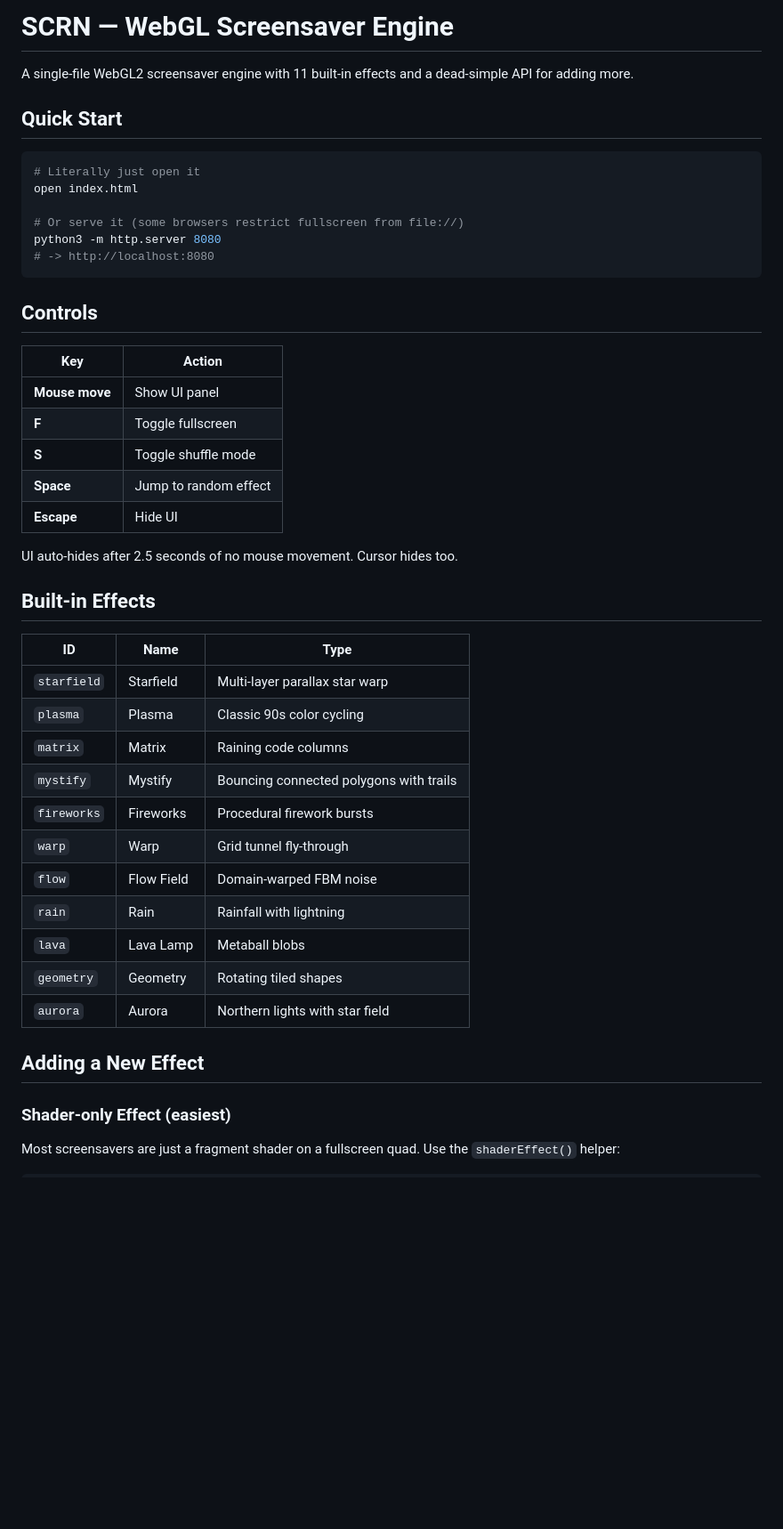
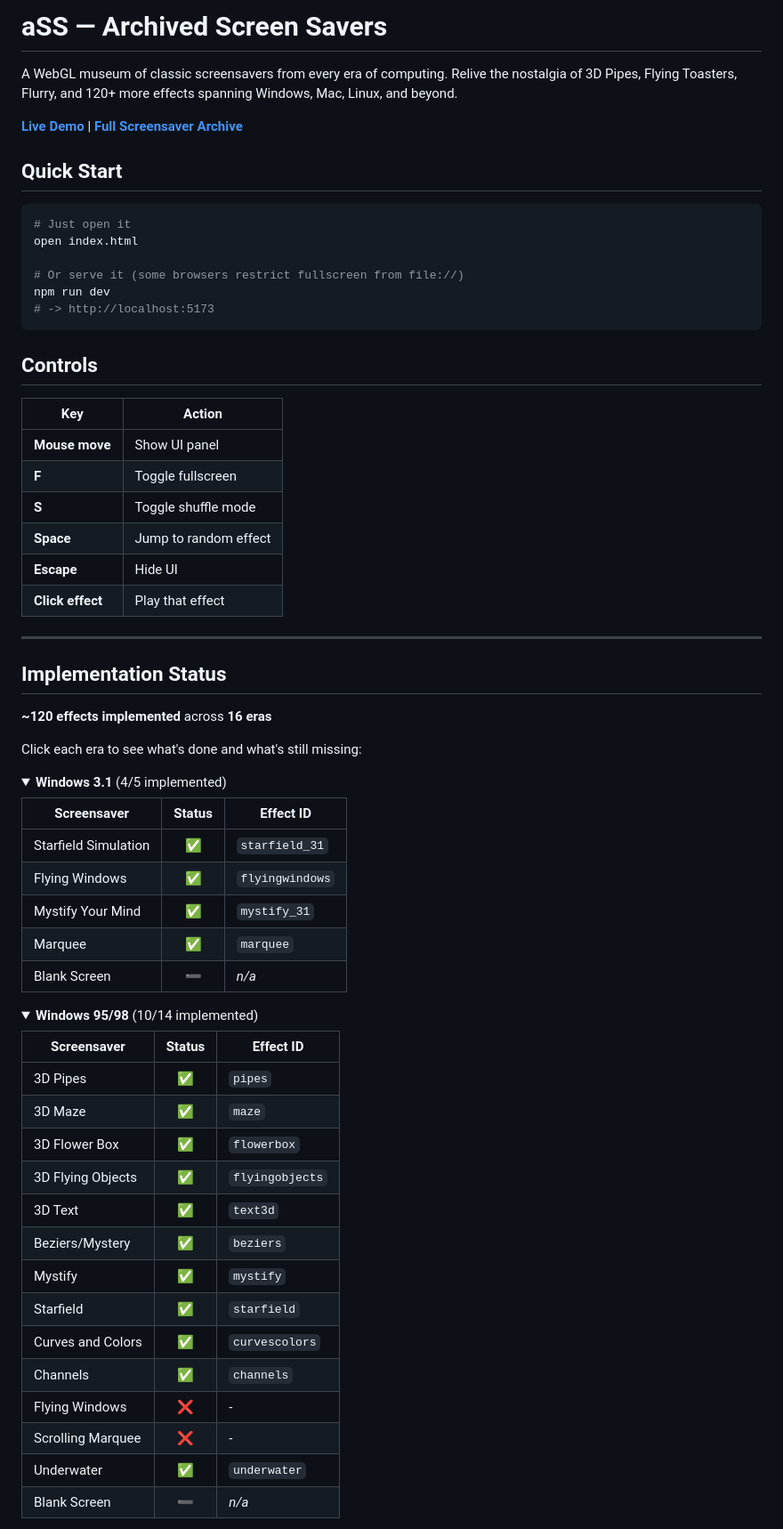
Before and after one commit to zombodotcom/archivedScreenSavers, a Markdown page: README.md, the part around one of its changes. Shown at 89% size. Rendered like a GitHub page; folded sections open; blank space fills up the shorter version.

````diff
--- a/README.md
+++ b/README.md
@@ -1,16 +1,18 @@
-# SCRN — WebGL Screensaver Engine
+# aSS — Archived Screen Savers
 
-A single-file WebGL2 screensaver engine with 11 built-in effects and a dead-simple API for adding more.
+A WebGL museum of classic screensavers from every era of computing. Relive the nostalgia of 3D Pipes, Flying Toasters, Flurry, and 120+ more effects spanning Windows, Mac, Linux, and beyond.
+
+**[Live Demo](https://archivedsscreensavers.netlify.app/)** | **[Full Screensaver Archive](ARCHIVE-new.md)**
 
 ## Quick Start
 
 ```bash
-# Literally just open it
+# Just open it
 open index.html
 
 # Or serve it (some browsers restrict fullscreen from file://)
-python3 -m http.server 8080
-# -> http://localhost:8080
+npm run dev
+# -> http://localhost:5173
 ```
 
 ## Controls
@@ -22,27 +24,46 @@ python3 -m http.server 8080
 | **S** | Toggle shuffle mode |
 | **Space** | Jump to random effect |
 | **Escape** | Hide UI |
+| **Click effect** | Play that effect |
 
-UI auto-hides after 2.5 seconds of no mouse movement. Cursor hides too.
+---
 
-## Built-in Effects
+## Implementation Status
 
-| ID | Name | Type |
-|----|------|------|
-| `starfield` | Starfield | Multi-layer parallax star warp |
-| `plasma` | Plasma | Classic 90s color cycling |
-| `matrix` | Matrix | Raining code columns |
-| `mystify` | Mystify | Bouncing connected polygons with trails |
-| `fireworks` | Fireworks | Procedural firework bursts |
-| `warp` | Warp | Grid tunnel fly-through |
-| `flow` | Flow Field | Domain-warped FBM noise |
-| `rain` | Rain | Rainfall with lightning |
-| `lava` | Lava Lamp | Metaball blobs |
-| `geometry` | Geometry | Rotating tiled shapes |
-| `aurora` | Aurora | Northern lights with star field |
+**~120 effects implemented** across **16 eras**
 
-## Adding a New Effect
+Click each era to see what's done and what's still missing:
 
-### Shader-only Effect (easiest)
+<details>
+<summary><strong>Windows 3.1</strong> (4/5 implemented)</summary>
 
-Most screensavers are just a fragment shader on a fullscreen quad. Use the `shaderEffect()` helper:
+| Screensaver | Status | Effect ID |
+|-------------|:------:|-----------|
+| Starfield Simulation | ✅ | `starfield_31` |
+| Flying Windows | ✅ | `flyingwindows` |
+| Mystify Your Mind | ✅ | `mystify_31` |
+| Marquee | ✅ | `marquee` |
+| Blank Screen | ➖ | *n/a* |
+
+</details>
+
+<details>
+<summary><strong>Windows 95/98</strong> (10/14 implemented)</summary>
+
+| Screensaver | Status | Effect ID |
+|-------------|:------:|-----------|
+| 3D Pipes | ✅ | `pipes` |
+| 3D Maze | ✅ | `maze` |
+| 3D Flower Box | ✅ | `flowerbox` |
+| 3D Flying Objects | ✅ | `flyingobjects` |
+| 3D Text | ✅ | `text3d` |
+| Beziers/Mystery | ✅ | `beziers` |
+| Mystify | ✅ | `mystify` |
+| Starfield | ✅ | `starfield` |
+| Curves and Colors | ✅ | `curvescolors` |
+| Channels | ✅ | `channels` |
+| Flying Windows | ❌ | - |
+| Scrolling Marquee | ❌ | - |
+| Underwater | ✅ | `underwater` |
+| Blank Screen | ➖ | *n/a* |
+
````
Also changed, not shown: other parts of README.md (+343 -90 lines).
